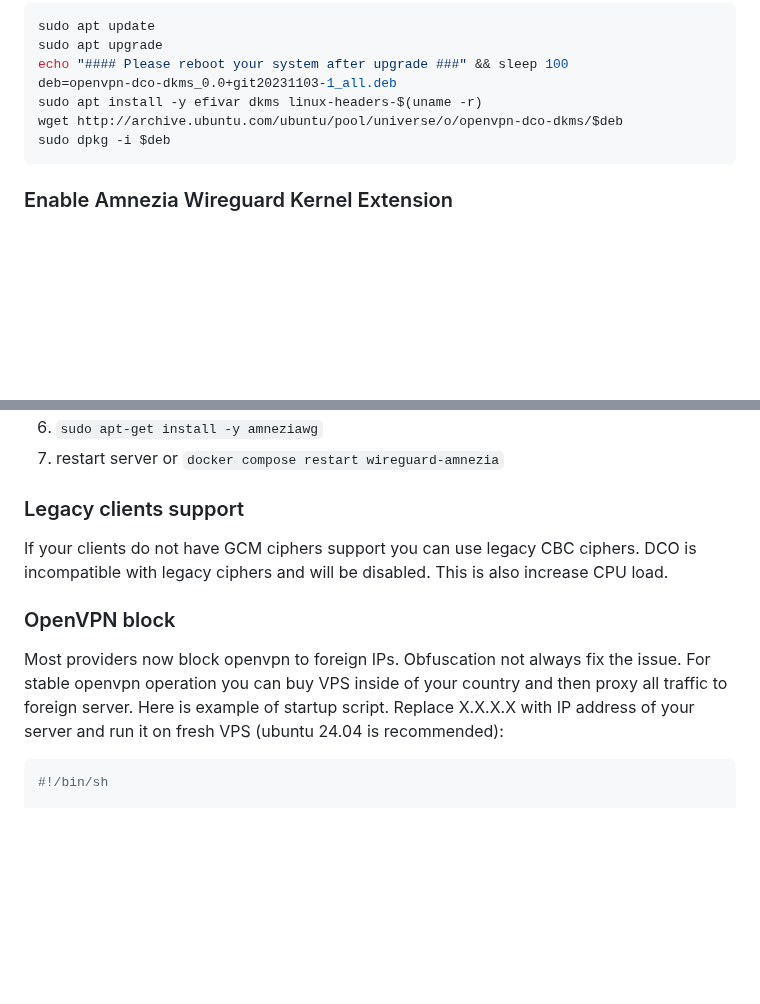
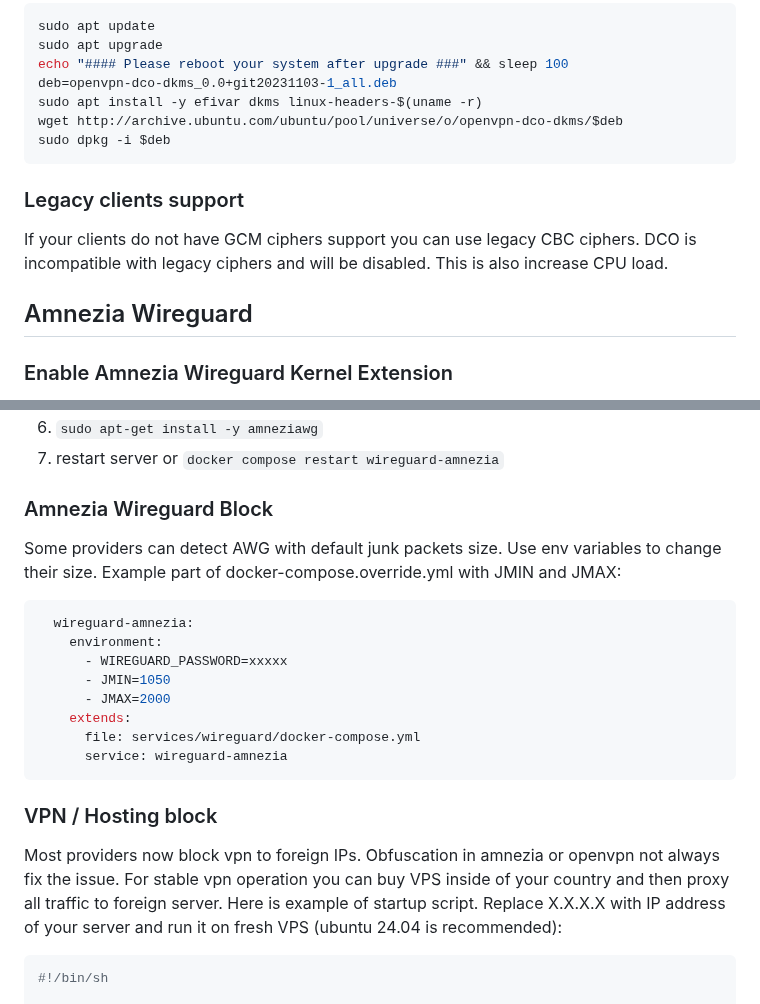
Before and after one commit to xtrime-ru/antizapret-vpn-docker, a Markdown page: README.md, 2 parts joined by grey strips. GitHub-like rendering; blank space fills up the shorter version.

````diff
--- a/README.md
+++ b/README.md
@@ -266,6 +266,13 @@ wget http://archive.ubuntu.com/ubuntu/pool/universe/o/openvpn-dco-dkms/$deb
 sudo dpkg -i $deb
 ```
 
+### Legacy clients support
+If your clients do not have GCM ciphers support you can use legacy CBC ciphers.
+DCO is incompatible with legacy ciphers and will be disabled. This is also increase CPU load.
+
+
+## Amnezia Wireguard
+
 ### Enable Amnezia Wireguard Kernel Extension
 
 https://github.com/amnezia-vpn/amneziawg-linux-kernel-module?tab=readme-ov-file#ubuntu
@@ -278,13 +285,24 @@ https://github.com/amnezia-vpn/amneziawg-linux-kernel-module?tab=readme-ov-file#
 6. `sudo apt-get install -y amneziawg`
 7. restart server or `docker compose restart wireguard-amnezia`
 
-### Legacy clients support
-If your clients do not have GCM ciphers support you can use legacy CBC ciphers.
-DCO is incompatible with legacy ciphers and will be disabled. This is also increase CPU load.
+### Amnezia Wireguard Block
+Some providers can detect AWG with default junk packets size.
+Use env variables to change their size.
+Example part of docker-compose.override.yml with JMIN and JMAX:
+```yml
+  wireguard-amnezia:
+    environment:
+      - WIREGUARD_PASSWORD=xxxxx
+      - JMIN=1050
+      - JMAX=2000
+    extends:
+      file: services/wireguard/docker-compose.yml
+      service: wireguard-amnezia
+```
 
-### OpenVPN block
-Most providers now block openvpn to foreign IPs. Obfuscation not always fix the issue.
-For stable openvpn operation you can buy VPS inside of your country and then proxy all traffic to foreign server.
+### VPN / Hosting block
+Most providers now block vpn to foreign IPs. Obfuscation in amnezia or openvpn not always fix the issue.
+For stable vpn operation you can buy VPS inside of your country and then proxy all traffic to foreign server.
 Here is example of startup script.
 Replace X.X.X.X with IP address of your server and run it on fresh VPS (ubuntu 24.04 is recommended):
 
````
